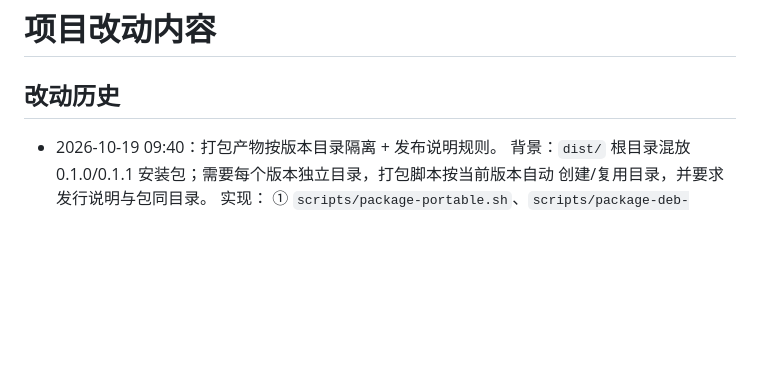
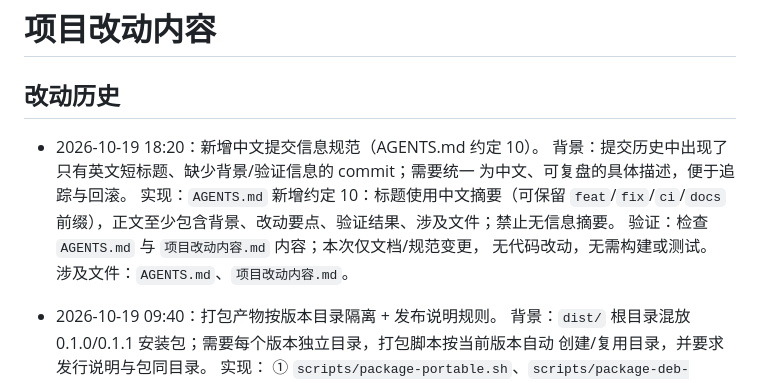
Before and after one commit to ChenDeliang123/De-Agent, a Markdown page: 项目改动内容.md, the part around the change. Rendered like a GitHub page; blank space fills up the shorter version.

```diff
--- a/项目改动内容.md
+++ b/项目改动内容.md
@@ -1,6 +1,15 @@
 # 项目改动内容
 
 ## 改动历史
+
+- 2026-10-19 18:20：新增中文提交信息规范（AGENTS.md 约定 10）。
+  背景：提交历史中出现了只有英文短标题、缺少背景/验证信息的 commit；需要统一
+  为中文、可复盘的具体描述，便于追踪与回滚。
+  实现：`AGENTS.md` 新增约定 10：标题使用中文摘要（可保留 `feat`/`fix`/`ci`/`docs`
+  前缀），正文至少包含背景、改动要点、验证结果、涉及文件；禁止无信息摘要。
+  验证：检查 `AGENTS.md` 与 `项目改动内容.md` 内容；本次仅文档/规范变更，
+  无代码改动，无需构建或测试。
+  涉及文件：`AGENTS.md`、`项目改动内容.md`。
 
 - 2026-10-19 09:40：打包产物按版本目录隔离 + 发布说明规则。
   背景：`dist/` 根目录混放 0.1.0/0.1.1 安装包；需要每个版本独立目录，打包脚本按当前版本自动
```
Also changed, not shown: AGENTS.md (+8 -0 lines).
